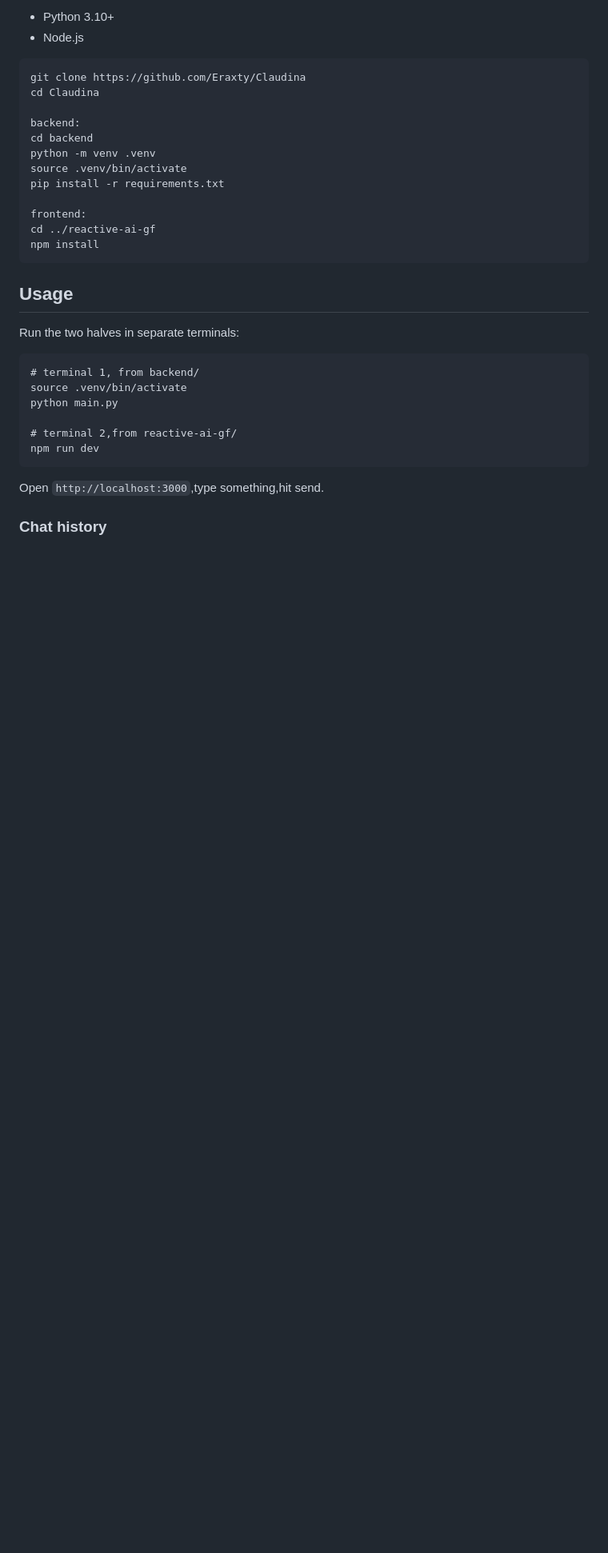
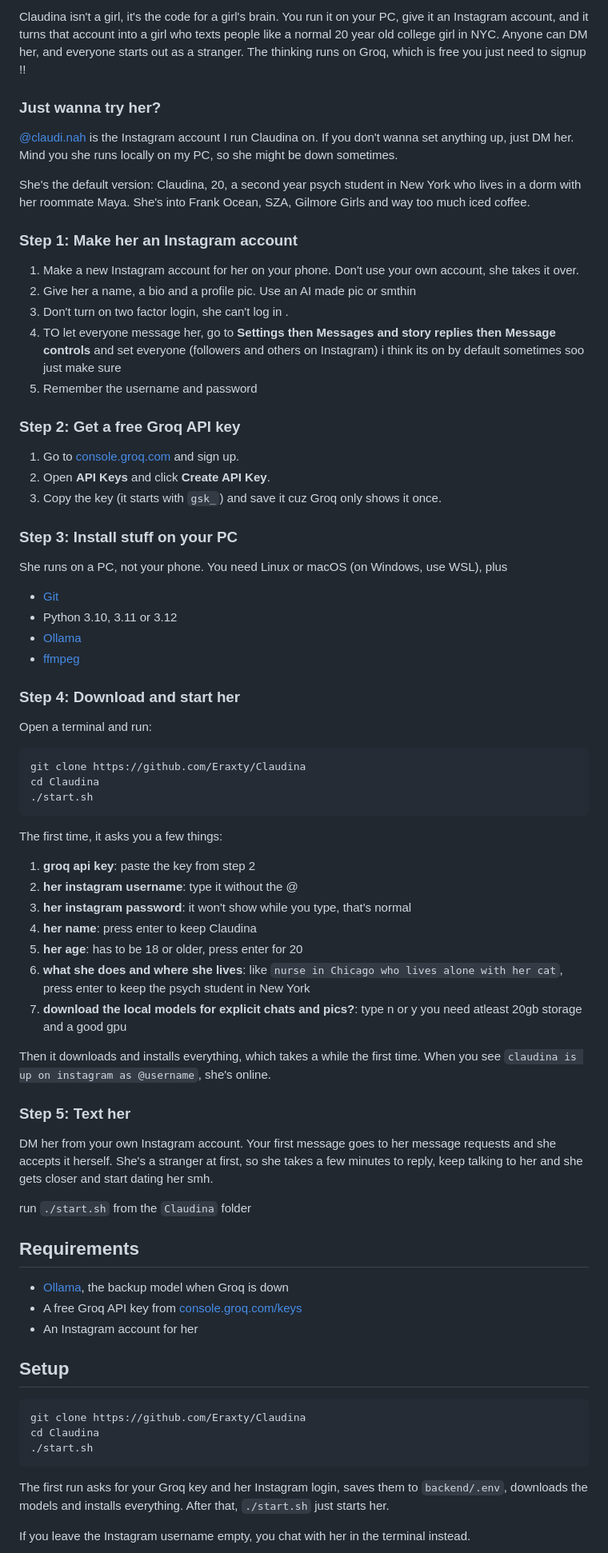
Before and after one commit to Eraxty/Claudina, a Markdown page: README.md, the part around one of its changes. Shown at 80% size. Drawn GitHub-style; blank space fills up the shorter version.

````diff
--- a/README.md
+++ b/README.md
@@ -27,36 +55,78 @@ https://eraxty.github.io/Claudina/
 
-- Python 3.10+
-- Node.js
+Claudina isn't a girl, it's the code for a girl's brain. You run it on your PC, give it an Instagram account, and it turns that account into a girl who texts people like a normal 20 year old college girl in NYC. Anyone can DM her, and everyone starts out as a stranger. The thinking runs on Groq, which is free you just need to signup !!
+
+### Just wanna try her?
+
+[@claudi.nah](https://instagram.com/claudi.nah) is the Instagram account I run Claudina on. If you don't wanna set anything up, just DM her. Mind you she runs locally on my PC, so she might be down sometimes.
+
+She's the default version: Claudina, 20, a second year psych student in New York who lives in a dorm with her roommate Maya. She's into Frank Ocean, SZA, Gilmore Girls and way too much iced coffee.
+
+### Step 1: Make her an Instagram account
+
+1. Make a new Instagram account for her on your phone. Don't use your own account, she takes it over.
+2. Give her a name, a bio and a profile pic. Use an AI made pic or smthin
+3. Don't turn on two factor login, she can't log in .
+4. TO let everyone message her, go to **Settings then Messages and story replies then Message controls** and set everyone (followers and others on Instagram) i think its on by default sometimes soo just make sure
+5. Remember the username and password
+
+### Step 2: Get a free Groq API key
+
+1. Go to [console.groq.com](https://console.groq.com) and sign up.
+2. Open **API Keys** and click **Create API Key**.
+3. Copy the key (it starts with `gsk_`) and save it cuz Groq only shows it once.
+
+### Step 3: Install stuff on your PC
+
+She runs on a PC, not your phone. You need Linux or macOS (on Windows, use WSL), plus
+
+- [Git](https://git-scm.com)
+- Python 3.10, 3.11 or 3.12
+- [Ollama](https://ollama.com)
+- [ffmpeg](https://ffmpeg.org)
+
+### Step 4: Download and start her
+
+Open a terminal and run:
+
 ```
 git clone https://github.com/Eraxty/Claudina
 cd Claudina
-
-backend:
-cd backend
-python -m venv .venv
-source .venv/bin/activate
-pip install -r requirements.txt
-
-frontend:
-cd ../reactive-ai-gf
-npm install
+./start.sh
 ```
 
+The first time, it asks you a few things:
 
-## Usage
+1. **groq api key**: paste the key from step 2
+2. **her instagram username**: type it without the @
+3. **her instagram password**: it won't show while you type, that's normal
+4. **her name**: press enter to keep Claudina
+5. **her age**: has to be 18 or older, press enter for 20
+6. **what she does and where she lives**: like `nurse in Chicago who lives alone with her cat`, press enter to keep the psych student in New York
+7. **download the local models for explicit chats and pics?**: type n or y you need atleast 20gb storage and a good gpu
 
-Run the two halves in separate terminals:
+Then it downloads and installs everything, which takes a while the first time. When you see `claudina is up on instagram as @username`, she's online.
+
+### Step 5: Text her
+
+DM her from your own Instagram account. Your first message goes to her message requests and she accepts it herself. She's a stranger at first, so she takes a few minutes to reply, keep talking to her and she gets closer and start dating her smh.
+
+run `./start.sh` from the `Claudina` folder
+
+## Requirements
+
+- [Ollama](https://ollama.com), the backup model when Groq is down
+- A free Groq API key from [console.groq.com/keys](https://console.groq.com/keys)
+- An Instagram account for her
+
+## Setup
 
 ```
-# terminal 1, from backend/
-source .venv/bin/activate
-python main.py
-
-# terminal 2,from reactive-ai-gf/
-npm run dev
+git clone https://github.com/Eraxty/Claudina
+cd Claudina
+./start.sh
 ```
 
-Open `http://localhost:3000`,type something,hit send.
+The first run asks for your Groq key and her Instagram login, saves them to `backend/.env`, downloads the models and installs everything. After that, `./start.sh` just starts her.
 
-### Chat history
+If you leave the Instagram username empty, you chat with her in the terminal instead.
 
````
Also changed, not shown: other parts of README.md (+66 -28 lines), image.png (added), 8 other files.
